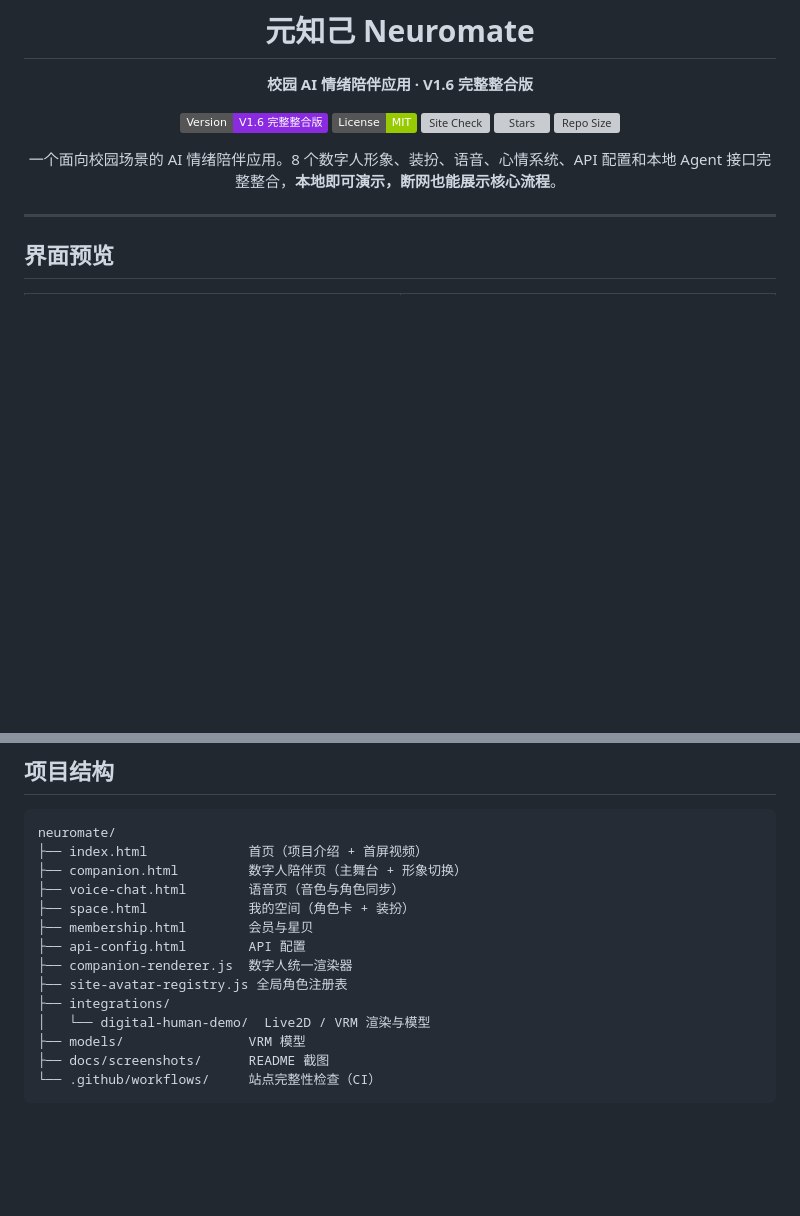
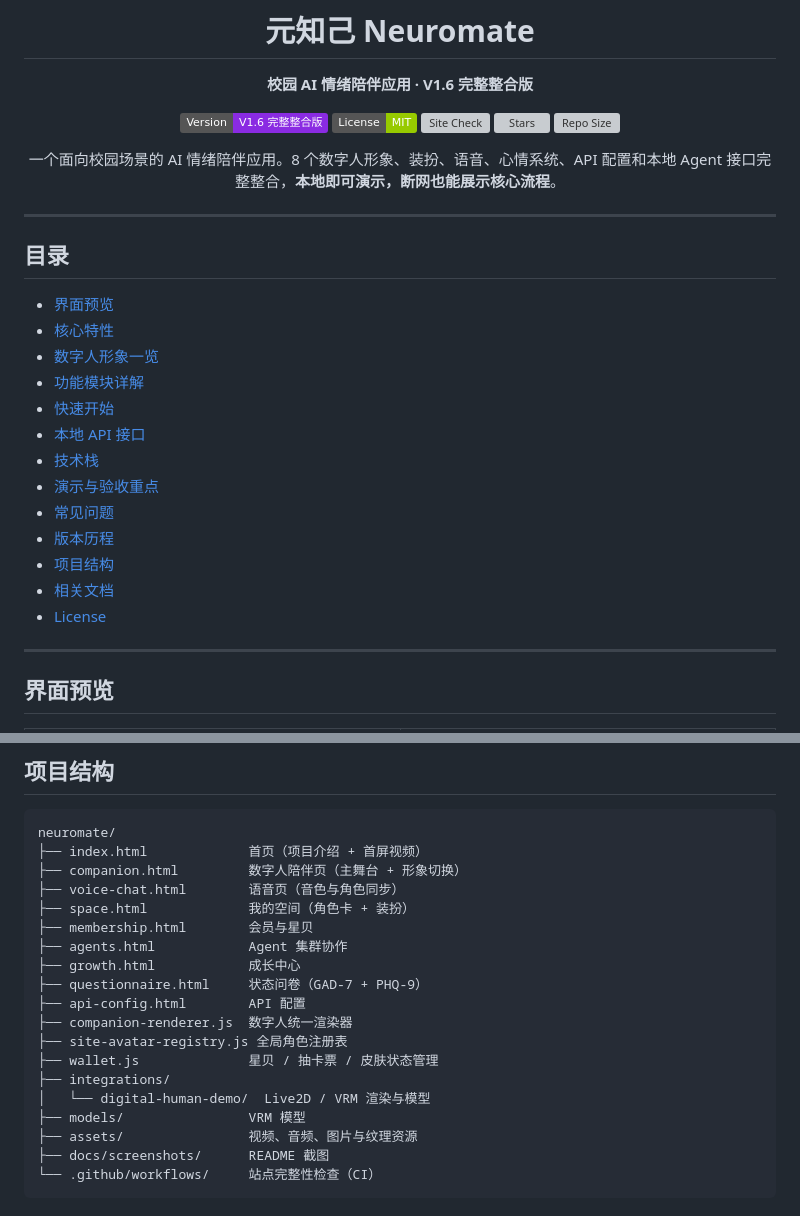
Before and after one commit to xm2284/neuromate, a Markdown page: README.md, 2 parts joined by grey strips. GitHub-like rendering; badges without logos; blank space fills up the shorter version; grey boxes are pictures that could not be loaded.

````diff
--- a/README.md
+++ b/README.md
@@ -13,6 +13,24 @@
 一个面向校园场景的 AI 情绪陪伴应用。8 个数字人形象、装扮、语音、心情系统、API 配置和本地 Agent 接口完整整合，**本地即可演示，断网也能展示核心流程**。
 
 </div>
+
+---
+
+## 目录
+
+- [界面预览](#界面预览)
+- [核心特性](#核心特性)
+- [数字人形象一览](#数字人形象一览)
+- [功能模块详解](#功能模块详解)
+- [快速开始](#快速开始)
+- [本地 API 接口](#本地-api-接口)
+- [技术栈](#技术栈)
+- [演示与验收重点](#演示与验收重点)
+- [常见问题](#常见问题)
+- [版本历程](#版本历程)
+- [项目结构](#项目结构)
+- [相关文档](#相关文档)
+- [License](#license)
 
 ---
 
@@ -127,12 +239,17 @@ neuromate/
 ├── voice-chat.html        语音页（音色与角色同步）
 ├── space.html             我的空间（角色卡 + 装扮）
 ├── membership.html        会员与星贝
+├── agents.html            Agent 集群协作
+├── growth.html            成长中心
+├── questionnaire.html     状态问卷（GAD-7 + PHQ-9）
 ├── api-config.html        API 配置
 ├── companion-renderer.js  数字人统一渲染器
 ├── site-avatar-registry.js 全局角色注册表
+├── wallet.js              星贝 / 抽卡票 / 皮肤状态管理
 ├── integrations/
 │   └── digital-human-demo/  Live2D / VRM 渲染与模型
 ├── models/                VRM 模型
+├── assets/                视频、音频、图片与纹理资源
 ├── docs/screenshots/      README 截图
 └── .github/workflows/     站点完整性检查（CI）
 ```
````
Also changed, not shown: other parts of README.md (+94 -0 lines).
